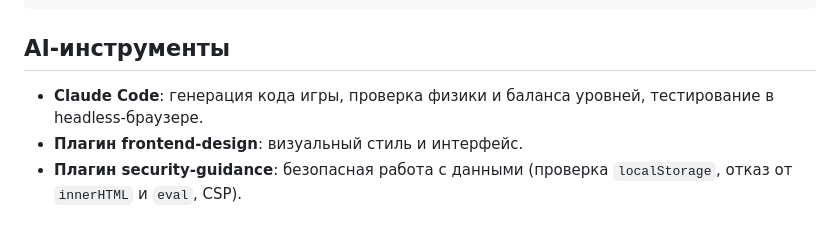
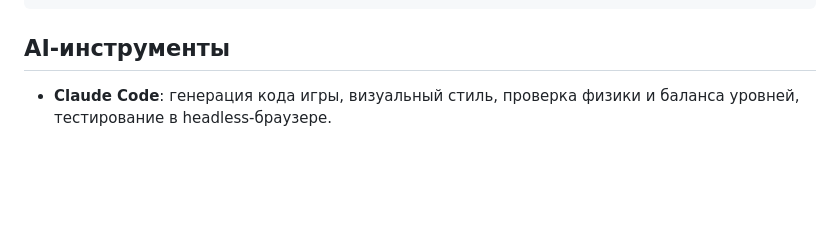
Before and after one commit to ekpinovmadi730-creator/Asyk, a Markdown page: README.md, the part around the change. GitHub-like rendering; blank space fills up the shorter version.

Commit message:
README: в разделе AI-инструменты оставлен только Claude Code
Co-Authored-By: Claude Opus 5.5 <noreply@anthropic.com>

```diff
--- a/README.md
+++ b/README.md
@@ -91,6 +91,4 @@ js/game.js        — логика игры, ввод, экраны, обуче
 
 ## AI-инструменты
 
-- **Claude Code**: генерация кода игры, проверка физики и баланса уровней, тестирование в headless-браузере.
-- **Плагин frontend-design**: визуальный стиль и интерфейс.
-- **Плагин security-guidance**: безопасная работа с данными (проверка `localStorage`, отказ от `innerHTML` и `eval`, CSP).
+- **Claude Code**: генерация кода игры, визуальный стиль, проверка физики и баланса уровней, тестирование в headless-браузере.
```
